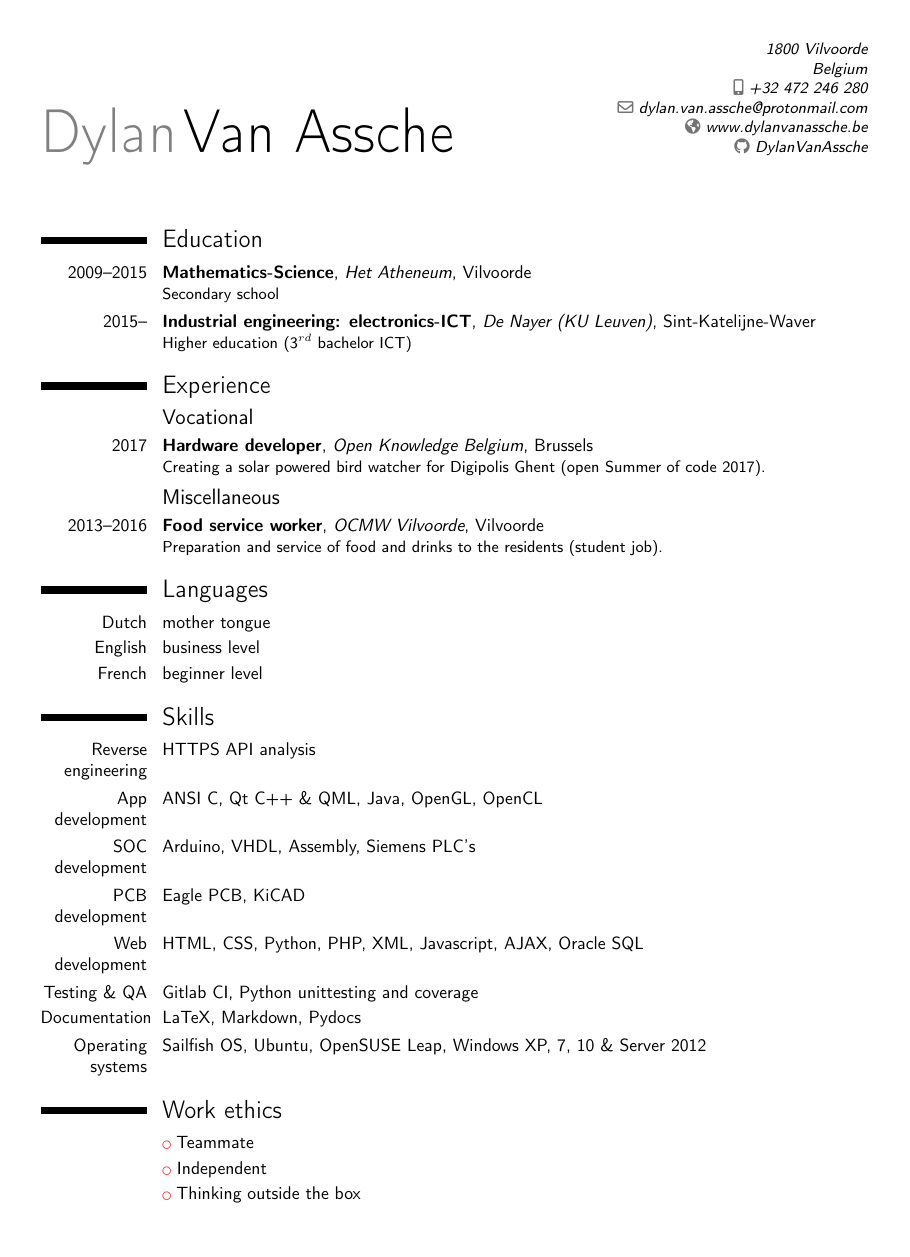
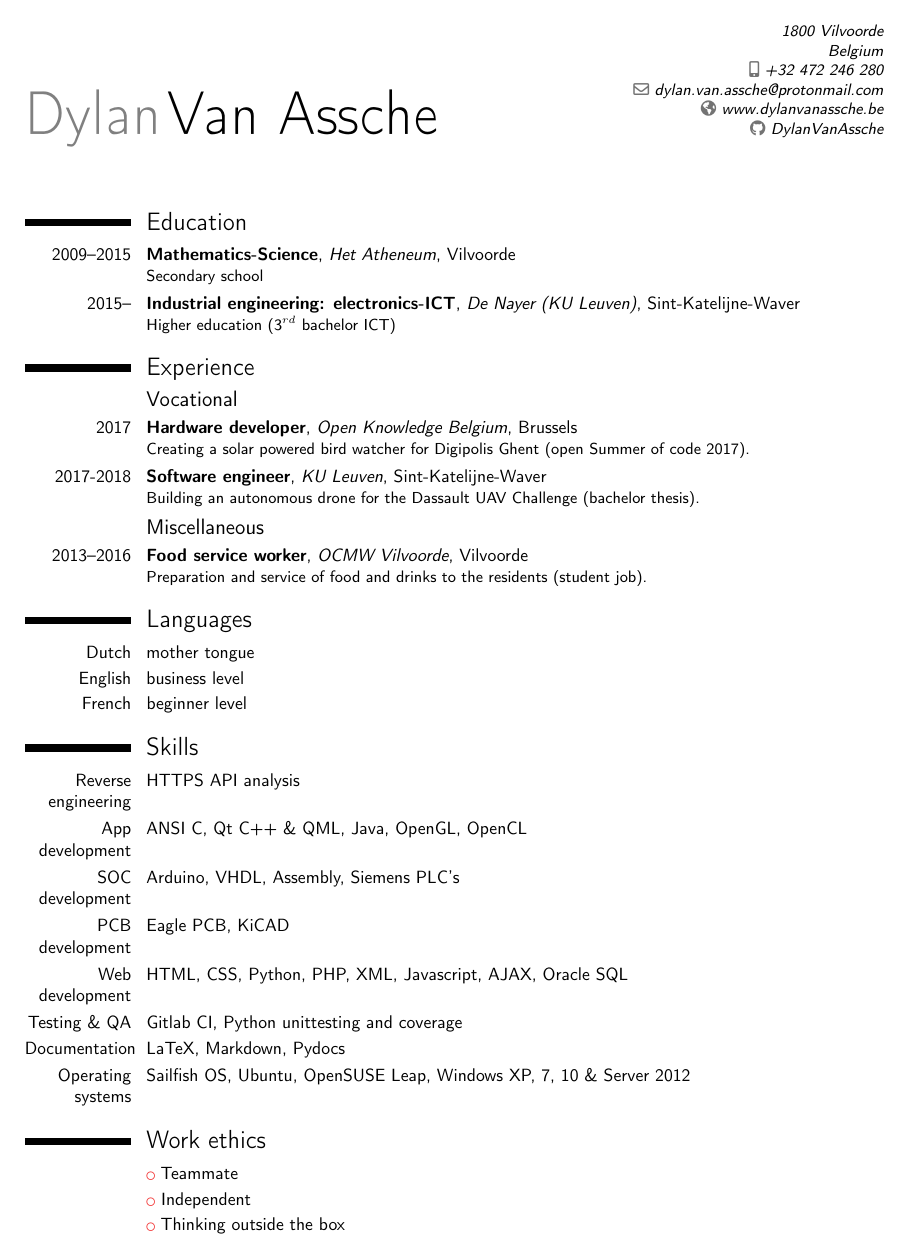
Before and after one commit to DylanVanAssche/dylanvanassche.be, a LaTeX CV (downloads/cv.tex): the whole page. Compiled offline with pdfLaTeX.

Commit message:
Updated CV

```diff
--- a/downloads/cv.tex
+++ b/downloads/cv.tex
@@ -8,7 +8,7 @@
 \nopagenumbers{}
 
 % adjust the page margins
-\usepackage[scale=0.79]{geometry}
+\usepackage[scale=0.82]{geometry}
 
 % personal data
 \name{Dylan}{Van Assche}
@@ -39,7 +39,7 @@
 \section{Experience}
 \subsection{Vocational}
 \cventry{2017}{Hardware developer}{Open Knowledge Belgium}{Brussels}{}{Creating a solar powered bird watcher for Digipolis Ghent (open Summer of code 2017).}
-%\cventry{2017-2018}{Software engineer}{KU Leuven}{Sint-Katelijne-Waver}{}{Building an autonomous drone for the Dassault UAV Challenge (bachelor thesis).}
+\cventry{2017-2018}{Software engineer}{KU Leuven}{Sint-Katelijne-Waver}{}{Building an autonomous drone for the Dassault UAV Challenge (bachelor thesis).}
 %\cventry{2018}{Hardware developer}{Open Knowledge Belgium}{Brussels}{}{Smart Flanders (open Summer of code 2018).}
 \subsection{Miscellaneous}
 \cventry{2013--2016}{Food service worker}{OCMW Vilvoorde}{Vilvoorde}{}{Preparation and service of food and drinks to the residents (student job).}
```
Also changed, not shown: downloads/cv.pdf.
